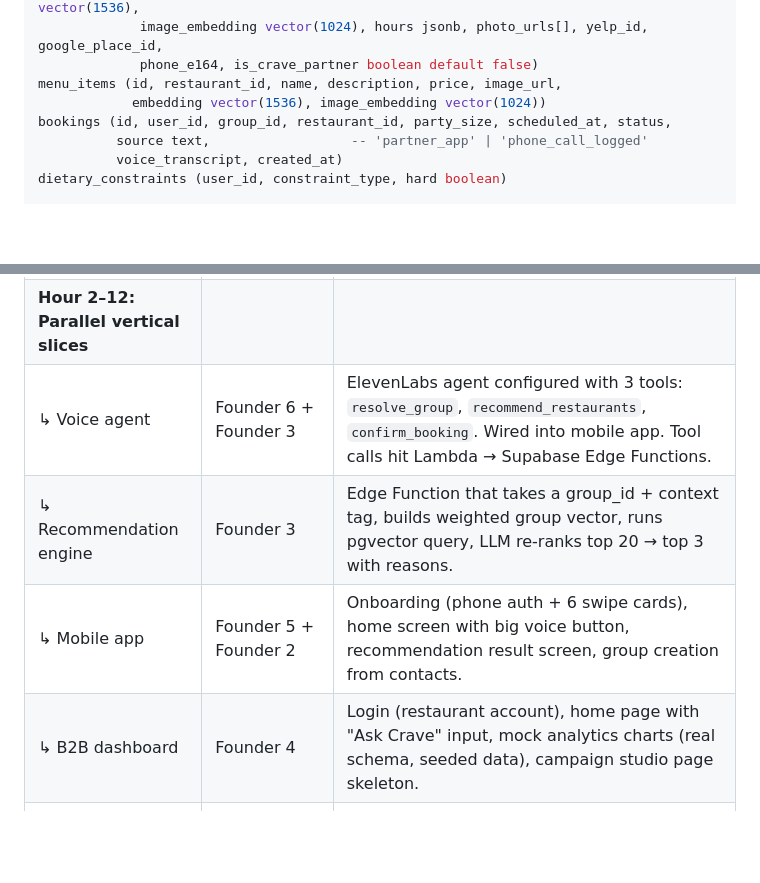
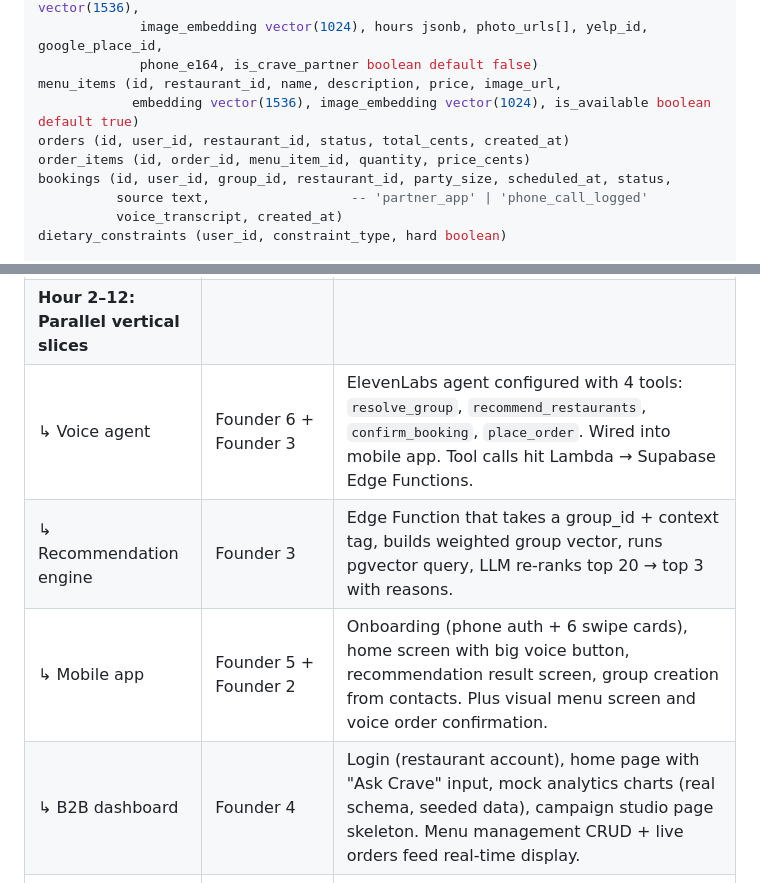
Before and after one commit to tanushchauhan/crave, a Markdown page: docs/plan.md, 2 parts joined by grey strips. Rendered like a GitHub page; blank space fills up the shorter version.

```diff
--- a/docs/plan.md
+++ b/docs/plan.md
@@ -315,7 +321,9 @@ restaurants (id, name, cuisine_tags[], price_tier, location_geog, embedding vect
              image_embedding vector(1024), hours jsonb, photo_urls[], yelp_id, google_place_id,
              phone_e164, is_crave_partner boolean default false)
 menu_items (id, restaurant_id, name, description, price, image_url,
-            embedding vector(1536), image_embedding vector(1024))
+            embedding vector(1536), image_embedding vector(1024), is_available boolean default true)
+orders (id, user_id, restaurant_id, status, total_cents, created_at)
+order_items (id, order_id, menu_item_id, quantity, price_cents)
 bookings (id, user_id, group_id, restaurant_id, party_size, scheduled_at, status,
           source text,                  -- 'partner_app' | 'phone_call_logged'
           voice_transcript, created_at)
@@ -393,10 +401,10 @@ Six founders, parallel tracks, one hard integration checkpoint at Hour 12 and a
 | --------------------------------------- | --------------------------------------------------------------- | ---------------------------------------------------------------------------------------------------------------------------------------------------------------------------------------------------------------------------------------------------------------------------------------------------------------------------------------------------------------------------------------------------------------------------------------------------------------------------------------------------------------------------------------------------- |
 | **Hour 0–2: Setup**                     | All                                                             | Monorepo live. Supabase project created, schema applied, pgvector enabled. AWS accounts linked, Bedrock model access requested, Lambda skeletons deployed. Expo mobile shell builds. Next.js dashboard shell builds. Seed script loads 200 Austin restaurants from Google Places + Yelp.                                                                                                                                                                                                                                                             |
 | **Hour 2–12: Parallel vertical slices** |                                                                 |                                                                                                                                                                                                                                                                                                                                                                                                                                                                                                                                                      |
-| ↳ Voice agent                           | Founder 6 + Founder 3                                           | ElevenLabs agent configured with 3 tools: `resolve_group`, `recommend_restaurants`, `confirm_booking`. Wired into mobile app. Tool calls hit Lambda → Supabase Edge Functions.                                                                                                                                                                                                                                                                                                                                                                       |
+| ↳ Voice agent                           | Founder 6 + Founder 3                                           | ElevenLabs agent configured with 4 tools: `resolve_group`, `recommend_restaurants`, `confirm_booking`, `place_order`. Wired into mobile app. Tool calls hit Lambda → Supabase Edge Functions.                                                                                                                                                                                                                                                                                        |
 | ↳ Recommendation engine                 | Founder 3                                                       | Edge Function that takes a group_id + context tag, builds weighted group vector, runs pgvector query, LLM re-ranks top 20 → top 3 with reasons.                                                                                                                                                                                                                                                                                                                                                                                                      |
-| ↳ Mobile app                            | Founder 5 + Founder 2                                           | Onboarding (phone auth + 6 swipe cards), home screen with big voice button, recommendation result screen, group creation from contacts.                                                                                                                                                                                                                                                                                                                                                                                                              |
-| ↳ B2B dashboard                         | Founder 4                                                       | Login (restaurant account), home page with "Ask Crave" input, mock analytics charts (real schema, seeded data), campaign studio page skeleton.                                                                                                                                                                                                                                                                                                                                                                                                       |
+| ↳ Mobile app                            | Founder 5 + Founder 2                                           | Onboarding (phone auth + 6 swipe cards), home screen with big voice button, recommendation result screen, group creation from contacts. Plus visual menu screen and voice order confirmation.                                                                                                                                                                                              |
+| ↳ B2B dashboard                         | Founder 4                                                       | Login (restaurant account), home page with "Ask Crave" input, mock analytics charts (real schema, seeded data), campaign studio page skeleton. Menu management CRUD + live orders feed real-time display.                                                                                                                                              |
 | ↳ Ad generation pipeline                | Founder 6 (after voice agent stable)                            | Lambda that takes a prompt + restaurant brand → Bedrock image gen → S3 upload → signed URL back. Video path: generate 4 images, send to Remotion Lambda with Polly voiceover, MP4 to S3.                                                                                                                                                                                                                                                                                                                                                             |
 | ↳ Receipt OCR + bill split backend      | Founder 4 (after dashboard shell is up, parallel with RLS work) | Camera flow in mobile app → S3 upload → Lambda trigger → **Bedrock vision** receipt parse (structured JSON) → Edge Function item matcher (exact → trigram → embedding) → `receipt_line_items` rows written. Split compute function (subtotal + pro-rata tax + tip). Venmo/CashApp deep-link generator.                                                                                                                                                                                                                                                                        |
 | ↳ Bill split UI + feedback piggyback    | Founder 5 (mobile) + Founder 3 (trigger)                        | Drag-and-drop item-to-avatar UI with live split totals. Tip slider. "Send" button that posts deep links to each member (SMS via Supabase Auth SMS or just in-app modal). After send, quick swipe-rate cards for each user's assigned items. Supabase trigger on `item_feedback` insert recomputes and writes the updated `pref_embedding`.                                                                                                                                                                                                           |
```
Also changed, not shown: other parts of docs/plan.md (+14 -8 lines).
